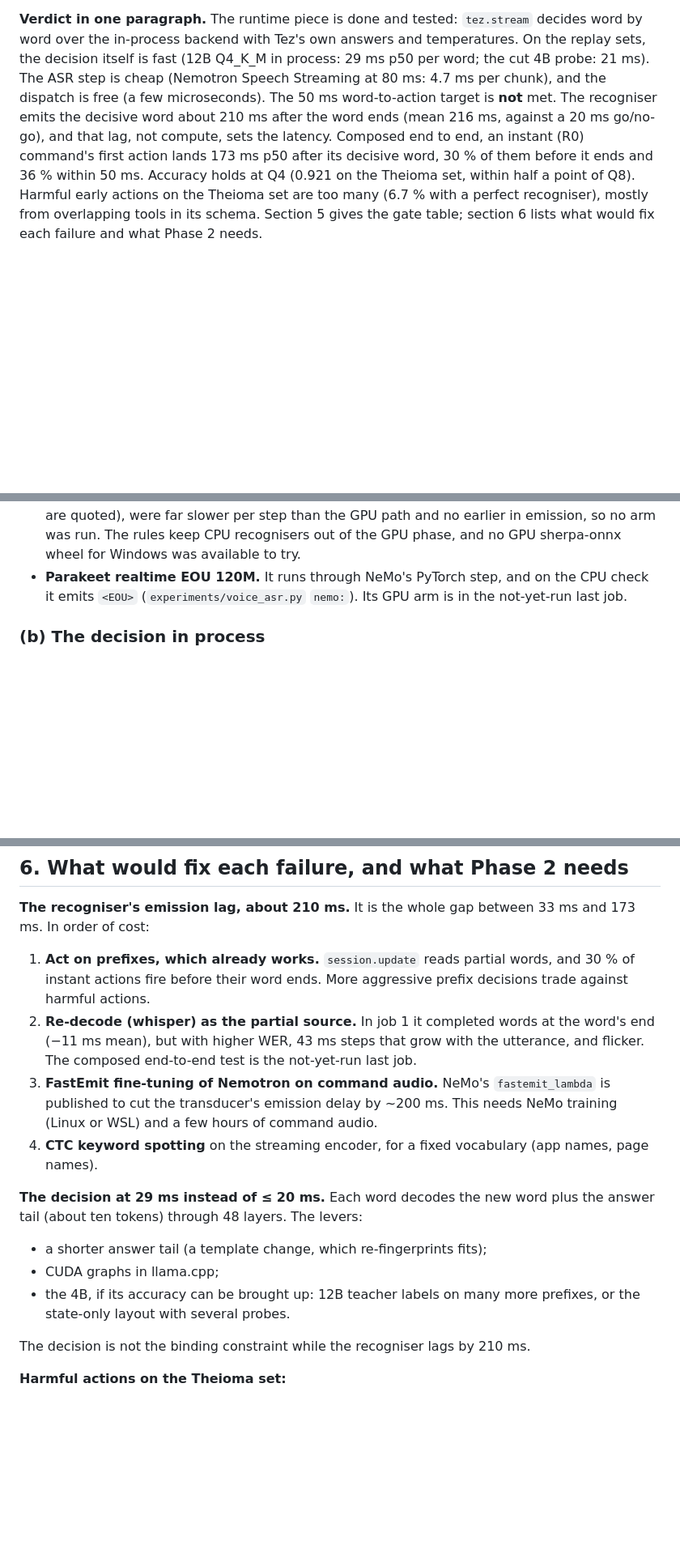
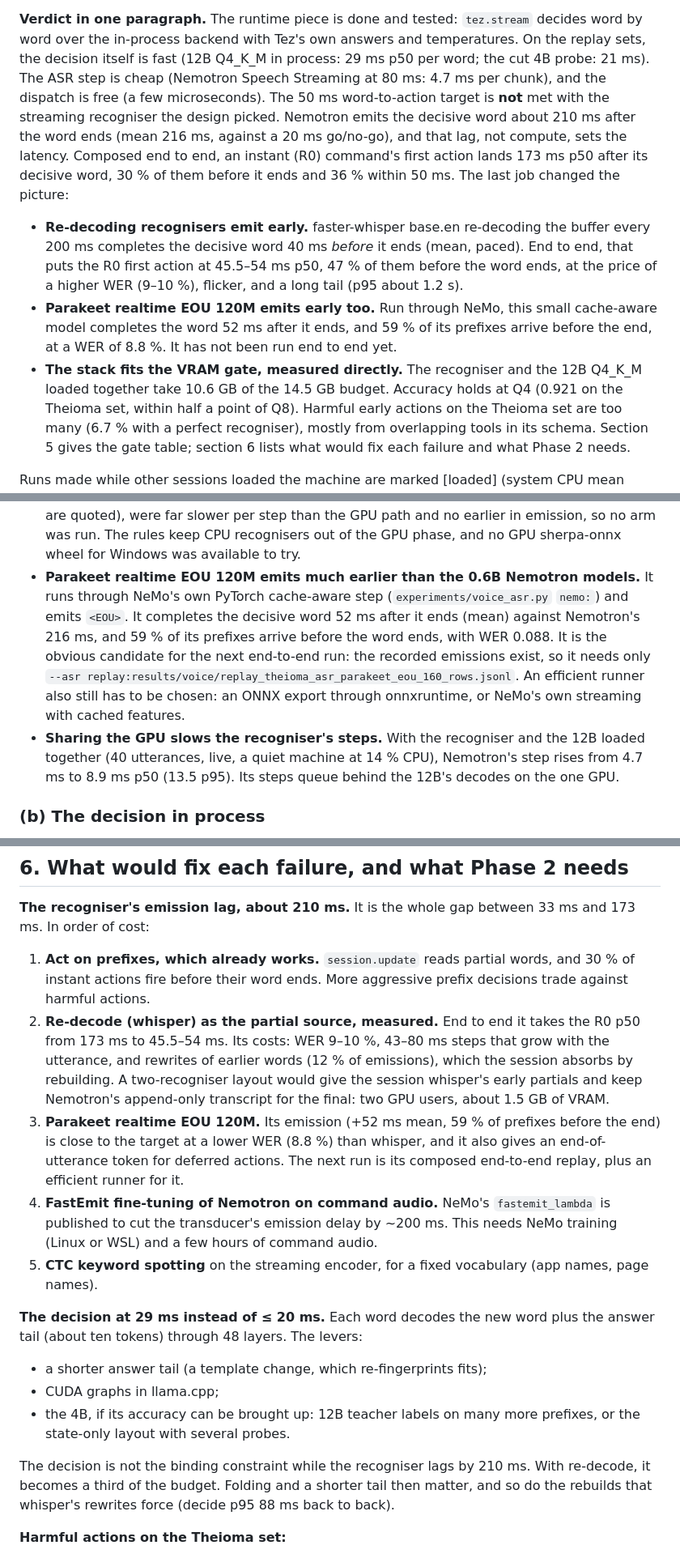
Before and after one commit to Jibalmi/Tez, a Markdown page: docs/plans/voice-phase1-results.md, 3 parts joined by grey strips. Shown at 81% size. GitHub-like rendering; blank space fills up the shorter version.

```diff
--- a/docs/plans/voice-phase1-results.md
+++ b/docs/plans/voice-phase1-results.md
@@ -11,9 +11,18 @@ only with the GPU below 70 °C and no thermal slowdown; a run that saw a slowdow
 in-process backend with Tez's own answers and temperatures. On the replay sets, the decision itself is fast (12B
 Q4_K_M in process: 29 ms p50 per word; the cut 4B probe: 21 ms). The ASR step is cheap (Nemotron Speech Streaming
 at 80 ms: 4.7 ms per chunk), and the dispatch is free (a few microseconds). The 50 ms word-to-action target is **not**
-met. The recogniser emits the decisive word about 210 ms after the word ends (mean 216 ms, against a 20 ms go/no-go),
-and that lag, not compute, sets the latency. Composed end to end, an instant (R0) command's first action lands 173 ms
-p50 after its decisive word, 30 % of them before it ends and 36 % within 50 ms. Accuracy holds at Q4 (0.921 on the
+met with the streaming recogniser the design picked. Nemotron emits the decisive word about 210 ms after the word
+ends (mean 216 ms, against a 20 ms go/no-go), and that lag, not compute, sets the latency. Composed end to end, an
+instant (R0) command's first action lands 173 ms p50 after its decisive word, 30 % of them before it ends and 36 %
+within 50 ms. The last job changed the picture:
+- **Re-decoding recognisers emit early.** faster-whisper base.en re-decoding the buffer every 200 ms completes the
+  decisive word 40 ms *before* it ends (mean, paced). End to end, that puts the R0 first action at 45.5–54 ms p50, 47 %
+  of them before the word ends, at the price of a higher WER (9–10 %), flicker, and a long tail (p95 about 1.2 s).
+- **Parakeet realtime EOU 120M emits early too.** Run through NeMo, this small cache-aware model completes the word
+  52 ms after it ends, and 59 % of its prefixes arrive before the end, at a WER of 8.8 %. It has not been run end to
+  end yet.
+- **The stack fits the VRAM gate, measured directly.** The recogniser and the 12B Q4_K_M loaded together take
+  10.6 GB of the 14.5 GB budget. Accuracy holds at Q4 (0.921 on the
 Theioma set, within half a point of Q8). Harmful early actions on the Theioma set are too many (6.7 % with a perfect
 recogniser), mostly from overlapping tools in its schema. Section 5 gives the gate table; section 6 lists what would
 fix each failure and what Phase 2 needs.
@@ -226,8 +240,15 @@ The columns:
   Windows, but only on the CPU wheel. Light CPU checks, not recorded runs (so no numbers are quoted), were far
   slower per step than the GPU path and no earlier in emission, so no arm was run. The rules keep CPU recognisers out
   of the GPU phase, and no GPU sherpa-onnx wheel for Windows was available to try.
-- **Parakeet realtime EOU 120M.** It runs through NeMo's PyTorch step, and on the CPU check it emits `<EOU>`
-  (`experiments/voice_asr.py` `nemo:`). Its GPU arm is in the not-yet-run last job.
+- **Parakeet realtime EOU 120M emits much earlier than the 0.6B Nemotron models.** It runs through NeMo's own
+  PyTorch cache-aware step (`experiments/voice_asr.py` `nemo:`) and emits `<EOU>`. It completes the decisive word
+  52 ms after it ends (mean) against Nemotron's 216 ms, and 59 % of its prefixes arrive before the word ends, with WER
+  0.088. It is the obvious candidate for the next end-to-end run: the recorded emissions exist, so it needs only
+  `--asr replay:results/voice/replay_theioma_asr_parakeet_eou_160_rows.jsonl`. An efficient runner also still has to
+  be chosen: an ONNX export through onnxruntime, or NeMo's own streaming with cached features.
+- **Sharing the GPU slows the recogniser's steps.** With the recogniser and the 12B loaded together (40 utterances,
+  live, a quiet machine at 14 % CPU), Nemotron's step rises from 4.7 ms to 8.9 ms p50 (13.5 p95). Its steps queue
+  behind the 12B's decodes on the one GPU.
 
 ### (b) The decision in process
 
@@ -382,12 +428,16 @@ Phase 1 gates of `theioma-voice-design.md` §4e, and the Phase 2 replay gates fo
 
 1. **Act on prefixes, which already works.** `session.update` reads partial words, and 30 % of instant actions fire
    before their word ends. More aggressive prefix decisions trade against harmful actions.
-2. **Re-decode (whisper) as the partial source.** In job 1 it completed words at the word's end (−11 ms mean), but
-   with higher WER, 43 ms steps that grow with the utterance, and flicker. The composed end-to-end test is the
-   not-yet-run last job.
-3. **FastEmit fine-tuning of Nemotron on command audio.** NeMo's `fastemit_lambda` is published to cut the
+2. **Re-decode (whisper) as the partial source, measured.** End to end it takes the R0 p50 from 173 ms to
+   45.5–54 ms. Its costs: WER 9–10 %, 43–80 ms steps that grow with the utterance, and rewrites of earlier words (12 %
+   of emissions), which the session absorbs by rebuilding. A two-recogniser layout would give the session whisper's
+   early partials and keep Nemotron's append-only transcript for the final: two GPU users, about 1.5 GB of VRAM.
+3. **Parakeet realtime EOU 120M.** Its emission (+52 ms mean, 59 % of prefixes before the end) is close to the target
+   at a lower WER (8.8 %) than whisper, and it also gives an end-of-utterance token for deferred actions. The next run
+   is its composed end-to-end replay, plus an efficient runner for it.
+4. **FastEmit fine-tuning of Nemotron on command audio.** NeMo's `fastemit_lambda` is published to cut the
    transducer's emission delay by ~200 ms. This needs NeMo training (Linux or WSL) and a few hours of command audio.
-4. **CTC keyword spotting** on the streaming encoder, for a fixed vocabulary (app names, page names).
+5. **CTC keyword spotting** on the streaming encoder, for a fixed vocabulary (app names, page names).
 
 **The decision at 29 ms instead of ≤ 20 ms.** Each word decodes the new word plus the answer tail (about ten
 tokens) through 48 layers. The levers:
@@ -397,7 +447,9 @@ tokens) through 48 layers. The levers:
 - the 4B, if its accuracy can be brought up: 12B teacher labels on many more prefixes, or the state-only layout with
   several probes.
 
-The decision is not the binding constraint while the recogniser lags by 210 ms.
+The decision is not the binding constraint while the recogniser lags by 210 ms. With re-decode, it becomes a
+third of the budget. Folding and a shorter tail then matter, and so do the rebuilds that whisper's rewrites force
+(decide p95 88 ms back to back).
 
 **Harmful actions on the Theioma set:**
 
```
Also changed, not shown: other parts of docs/plans/voice-phase1-results.md (+39 -9 lines), BENCHMARKS.md (+14 -0 lines).
